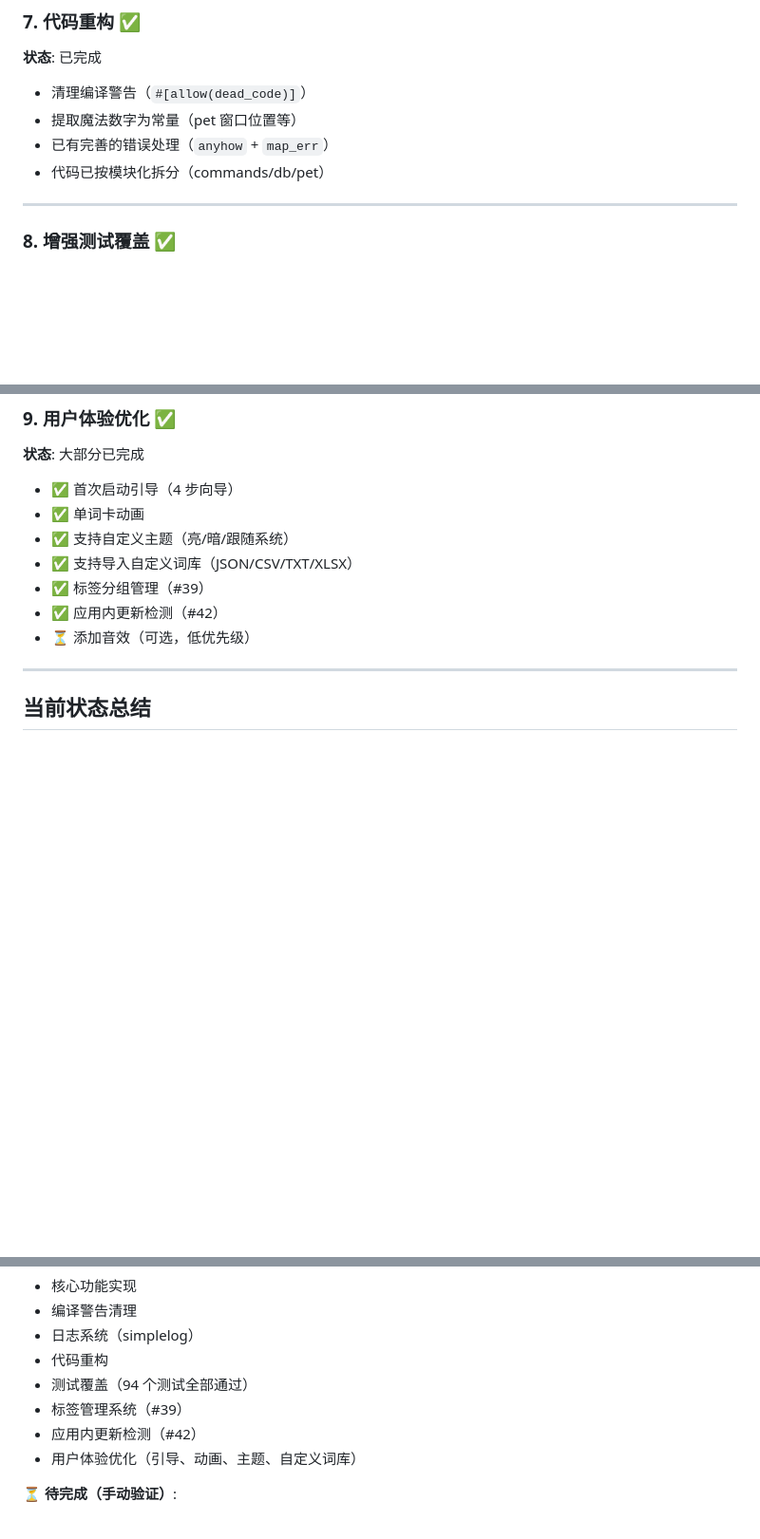
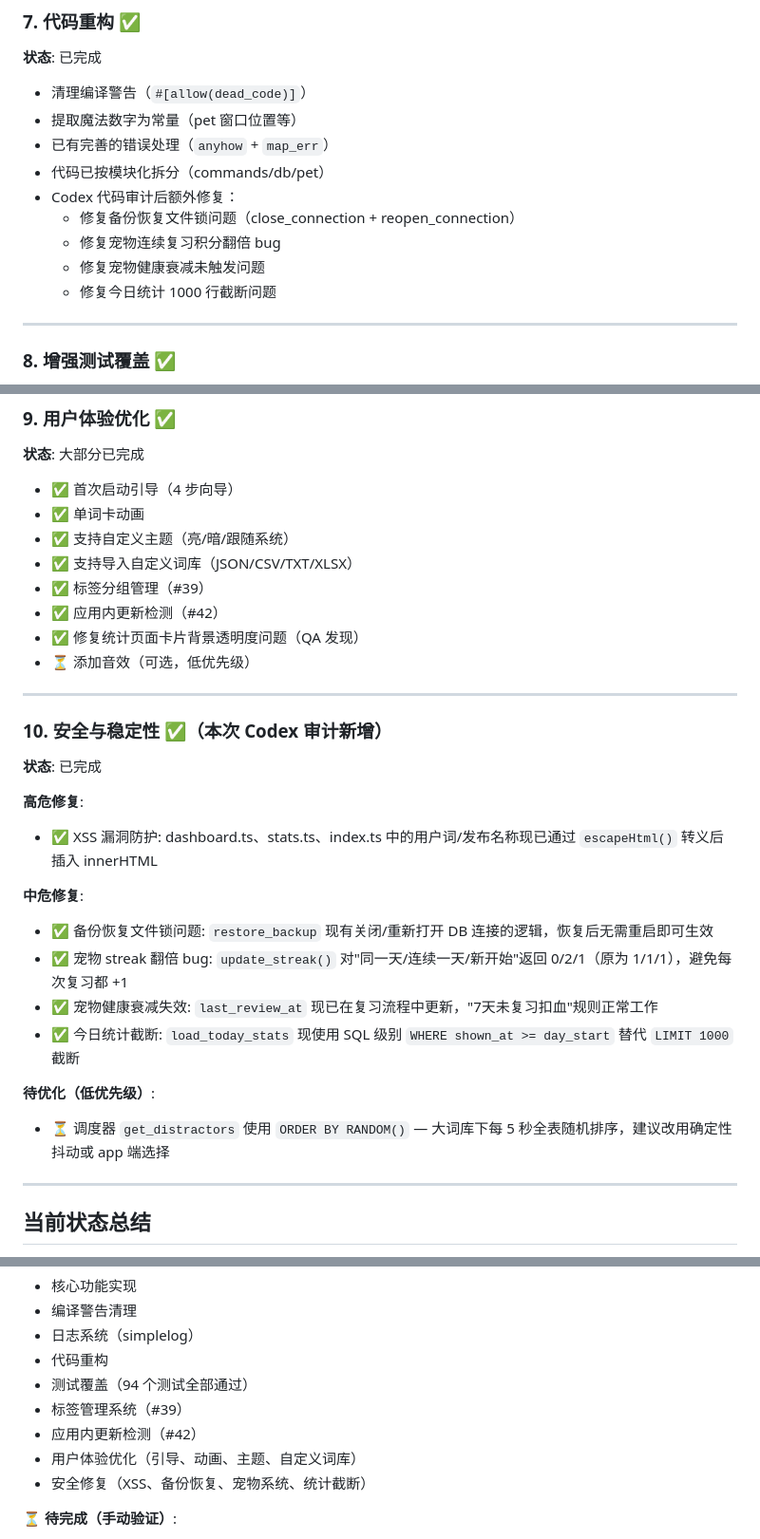
Before and after one commit to Shaojie66/fragment-vocab, a Markdown page: PHASE5_ISSUES.md, 3 parts joined by grey strips. Shown at 95% size. GitHub-like rendering; blank space fills up the shorter version.

Commit message:
docs: update PHASE5 status — add security fixes from codex audit

```diff
--- a/PHASE5_ISSUES.md
+++ b/PHASE5_ISSUES.md
@@ -78,6 +78,11 @@
 - 提取魔法数字为常量（pet 窗口位置等）
 - 已有完善的错误处理（`anyhow` + `map_err`）
 - 代码已按模块化拆分（commands/db/pet）
+- Codex 代码审计后额外修复：
+  - 修复备份恢复文件锁问题（close_connection + reopen_connection）
+  - 修复宠物连续复习积分翻倍 bug
+  - 修复宠物健康衰减未触发问题
+  - 修复今日统计 1000 行截断问题
 
 ---
 
@@ -100,7 +105,26 @@
 - ✅ 支持导入自定义词库（JSON/CSV/TXT/XLSX）
 - ✅ 标签分组管理（#39）
 - ✅ 应用内更新检测（#42）
+- ✅ 修复统计页面卡片背景透明度问题（QA 发现）
 - ⏳ 添加音效（可选，低优先级）
+
+---
+
+### 10. 安全与稳定性 ✅（本次 Codex 审计新增）
+
+**状态**: 已完成
+
+**高危修复**:
+- ✅ XSS 漏洞防护: dashboard.ts、stats.ts、index.ts 中的用户词/发布名称现已通过 `escapeHtml()` 转义后插入 innerHTML
+
+**中危修复**:
+- ✅ 备份恢复文件锁问题: `restore_backup` 现有关闭/重新打开 DB 连接的逻辑，恢复后无需重启即可生效
+- ✅ 宠物 streak 翻倍 bug: `update_streak()` 对"同一天/连续一天/新开始"返回 0/2/1（原为 1/1/1），避免每次复习都 +1
+- ✅ 宠物健康衰减失效: `last_review_at` 现已在复习流程中更新，"7天未复习扣血"规则正常工作
+- ✅ 今日统计截断: `load_today_stats` 现使用 SQL 级别 `WHERE shown_at >= day_start` 替代 `LIMIT 1000` 截断
+
+**待优化（低优先级）**:
+- ⏳ 调度器 `get_distractors` 使用 `ORDER BY RANDOM()` — 大词库下每 5 秒全表随机排序，建议改用确定性抖动或 app 端选择
 
 ---
 
@@ -115,6 +139,7 @@
 - 标签管理系统（#39）
 - 应用内更新检测（#42）
 - 用户体验优化（引导、动画、主题、自定义词库）
+- 安全修复（XSS、备份恢复、宠物系统、统计截断）
 
 ⏳ **待完成（手动验证）**:
 - 打包测试（DMG 构建 + 安装测试）
```
Also changed, not shown: other parts of PHASE5_ISSUES.md (+1 -0 lines).
